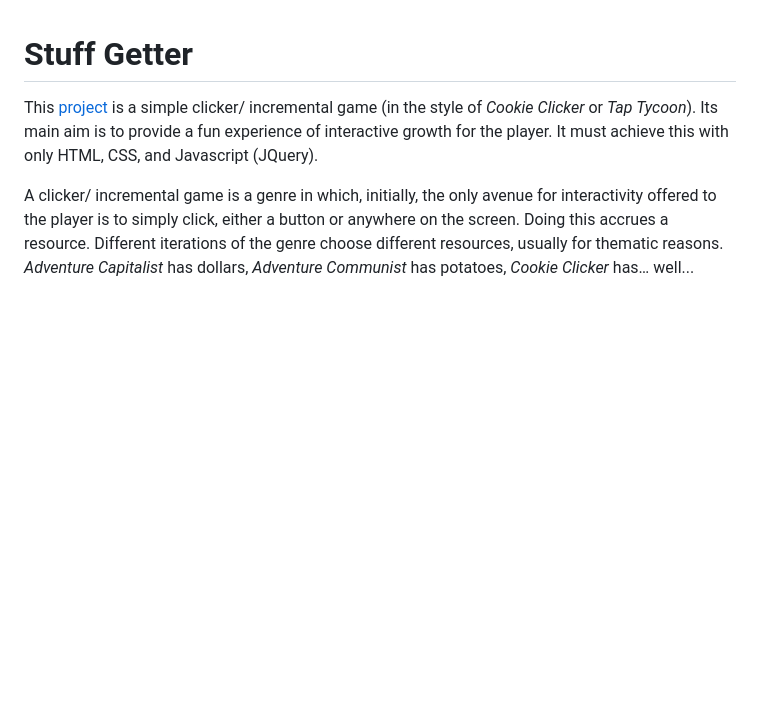
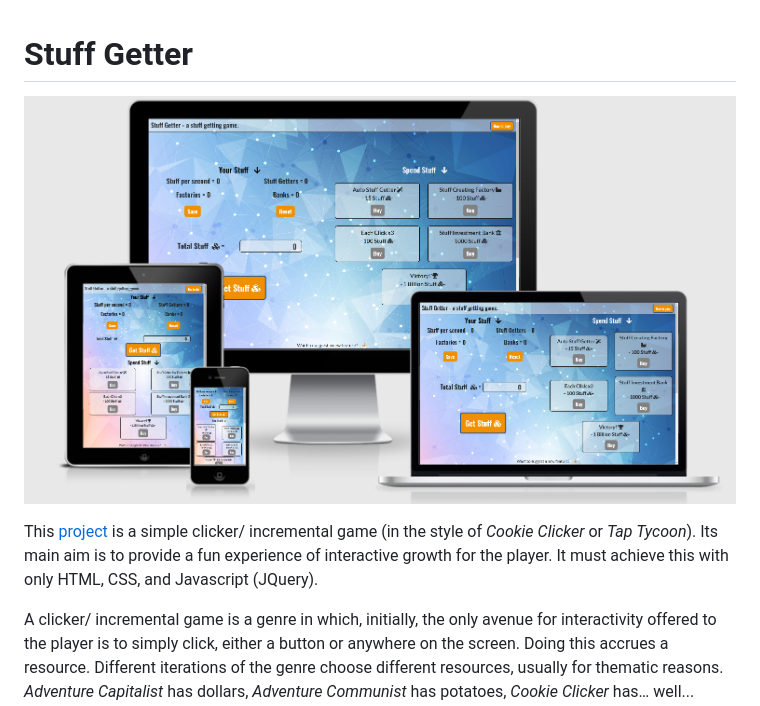
Before and after one commit to dudeguythethird/clicker-game, a Markdown page: README.md, the part around the change. Drawn GitHub-style; pictures changed too: assets/images/ms2-responsive.png (added); blank space fills up the shorter version.

```diff
--- a/README.md
+++ b/README.md
@@ -1,6 +1,8 @@
 # Stuff Getter
 
-This [project](https://dudeguythethird.github.io/clicker-game/) is a simple clicker/ incremental game (in the style of *Cookie Clicker* or *Tap Tycoon*). Its main aim is to provide a fun experience of interactive growth for the player. It must achieve this with only HTML, CSS, and Javascript (JQuery).
+![Image showing project across various devices](/assets/images/ms2-responsive.png)
+
+This [project](https://dudeguythethird.github.io/stuff-getter/) is a simple clicker/ incremental game (in the style of *Cookie Clicker* or *Tap Tycoon*). Its main aim is to provide a fun experience of interactive growth for the player. It must achieve this with only HTML, CSS, and Javascript (JQuery).
 
 A clicker/ incremental game is a genre in which, initially, the only avenue for interactivity offered to the player is to simply click, either a button or anywhere on the screen. Doing this accrues a resource. Different iterations of the genre choose different resources, usually for thematic reasons. *Adventure Capitalist* has dollars, *Adventure Communist* has potatoes, *Cookie Clicker* has… well... cookies. The conceit of these games is their simplicity, which almost always builds into ludicrous levels of complexity. As the games go on, they offer the player various items that they can buy with their accrued resources. These, usually, will allow the gathering of further resources. The amount of resources the player has will increase exponentially.
 
```
